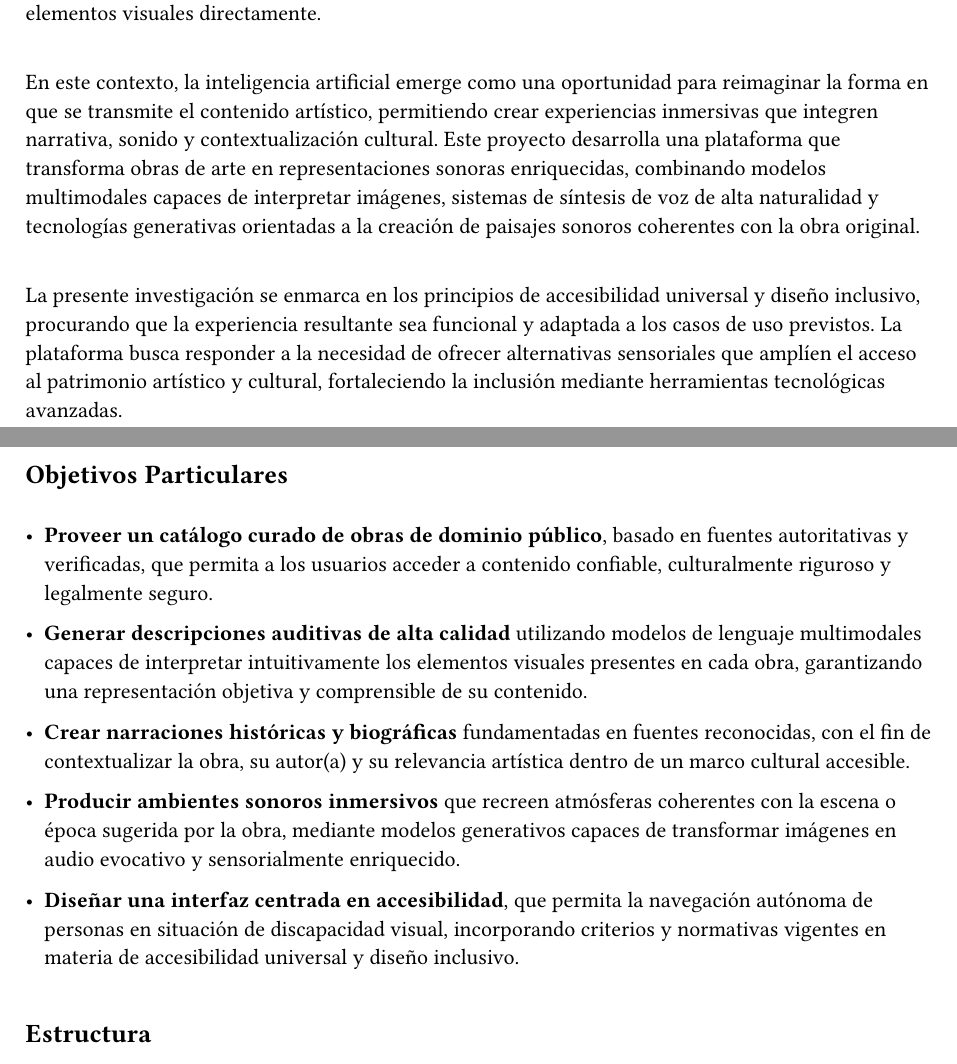
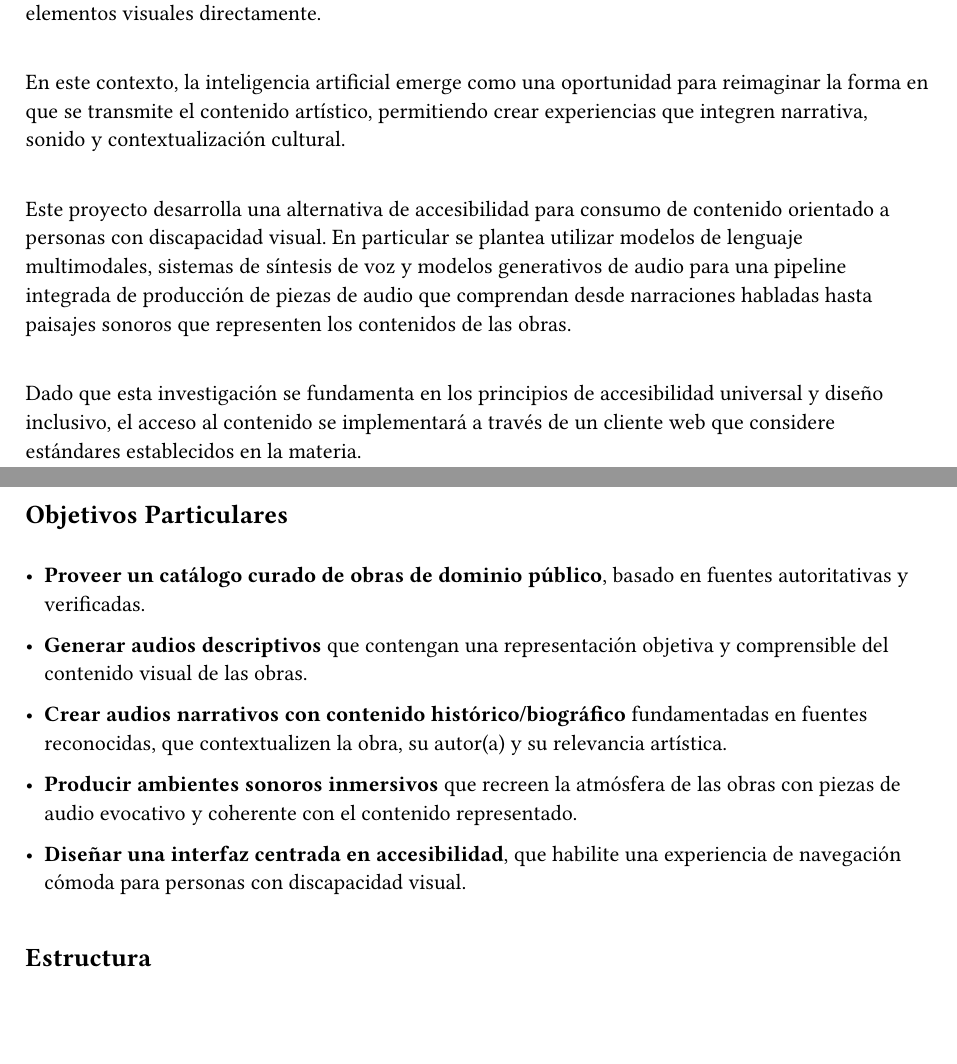
Before and after one commit to amitjaew/informe-memoria, a Typst document (sections/03_intro.typ): two parts of pages 1 and 2 of 3, joined at a grey line, cut so that both start at the same text, the shorter picture padded with empty space. Compiled offline with Typst 0.15.

Commit message:
update: borrador

```diff
--- a/sections/03_intro.typ
+++ b/sections/03_intro.typ
@@ -3,11 +3,13 @@
 El acceso equitativo al arte constituye un componente esencial del desarrollo cultural y social, sin embargo, las personas con discapacidad visual continúan enfrentando barreras significativas para disfrutar de obras visuales en condiciones comparables al resto del público. Aunque las tecnologías de apoyo han avanzado, aún existe una brecha entre la experiencia estética que ofrecen los museos y plataformas digitales tradicionales y las necesidades sensoriales de quienes no pueden percibir elementos visuales directamente.
 
 #v(.5cm)
-En este contexto, la inteligencia artificial emerge como una oportunidad para reimaginar la forma en que se transmite el contenido artístico, permitiendo crear experiencias inmersivas que integren narrativa, sonido y contextualización cultural. Este proyecto desarrolla una plataforma que transforma obras de arte en representaciones sonoras enriquecidas, combinando modelos multimodales capaces de interpretar imágenes, sistemas de síntesis de voz de alta naturalidad y tecnologías generativas orientadas a la creación de paisajes sonoros coherentes con la obra original.
+En este contexto, la inteligencia artificial emerge como una oportunidad para reimaginar la forma en que se transmite el contenido artístico, permitiendo crear experiencias que integren narrativa, sonido y contextualización cultural.
 
 #v(.5cm)
-La presente investigación se enmarca en los principios de accesibilidad universal y diseño inclusivo, procurando que la experiencia resultante sea funcional y adaptada a los casos de uso previstos. La plataforma busca responder a la necesidad de ofrecer alternativas sensoriales que amplíen el acceso al patrimonio artístico y cultural, fortaleciendo la inclusión mediante herramientas tecnológicas avanzadas.
+Este proyecto desarrolla una alternativa de accesibilidad para consumo de contenido orientado a personas con discapacidad visual. En particular se plantea utilizar modelos de lenguaje multimodales, sistemas de síntesis de voz y modelos generativos de audio para una pipeline integrada de producción de piezas de audio que comprendan desde narraciones habladas hasta paisajes sonoros que representen los contenidos de las obras.
 
+#v(.5cm)
+Dado que esta investigación se fundamenta en los principios de accesibilidad universal y diseño inclusivo, el acceso al contenido se implementará a través de un cliente web que considere estándares establecidos en la materia.
 
 #pagebreak()
 == Objetivo General
@@ -18,15 +20,16 @@ Mejorar la experiencia estética y promover la accesibilidad universal a las obr
 
 == Objetivos Particulares
 #v(.5cm)
-- *Proveer un catálogo curado de obras de dominio público*, basado en fuentes autoritativas y verificadas, que permita a los usuarios acceder a contenido confiable, culturalmente riguroso y legalmente seguro.
+- *Proveer un catálogo curado de obras de dominio público*, basado en fuentes autoritativas y verificadas.
 
-- *Generar descripciones auditivas de alta calidad* utilizando modelos de lenguaje multimodales capaces de interpretar intuitivamente los elementos visuales presentes en cada obra, garantizando una representación objetiva y comprensible de su contenido.
+- *Generar audios descriptivos*  que contengan una representación objetiva y comprensible del contenido visual de las obras.
 
-- *Crear narraciones históricas y biográficas* fundamentadas en fuentes reconocidas, con el fin de contextualizar la obra, su autor(a) y su relevancia artística dentro de un marco cultural accesible.
+- *Crear audios narrativos con contenido histórico/biográfico* fundamentadas en fuentes reconocidas, que contextualizen la obra, su autor(a) y su relevancia artística.
 
-- *Producir ambientes sonoros inmersivos* que recreen atmósferas coherentes con la escena o época sugerida por la obra, mediante modelos generativos capaces de transformar imágenes en audio evocativo y sensorialmente enriquecido.
+- *Producir ambientes sonoros inmersivos* que recreen la atmósfera de las obras con piezas de audio evocativo y coherente con el contenido representado.
 
-- *Diseñar una interfaz centrada en accesibilidad*, que permita la navegación autónoma de personas en situación de discapacidad visual, incorporando criterios y normativas vigentes en materia de accesibilidad universal y diseño inclusivo.
+- *Diseñar una interfaz centrada en accesibilidad*, que habilite una experiencia de navegación cómoda para personas con discapacidad visual.
+//, incorporando criterios y normativas vigentes en materia de accesibilidad universal y diseño inclusivo.
 
 #v(.5cm)
 == Estructura
```
Also changed, not shown: sections/04_marco_teorico.typ (+1 -1 lines), sections/05_estado_del_arte.typ (+1 -1 lines), sections/06_desarrollo_plataforma.typ (+1 -3 lines), sections/07_resultados.typ (+9 -5 lines), main.pdf.
